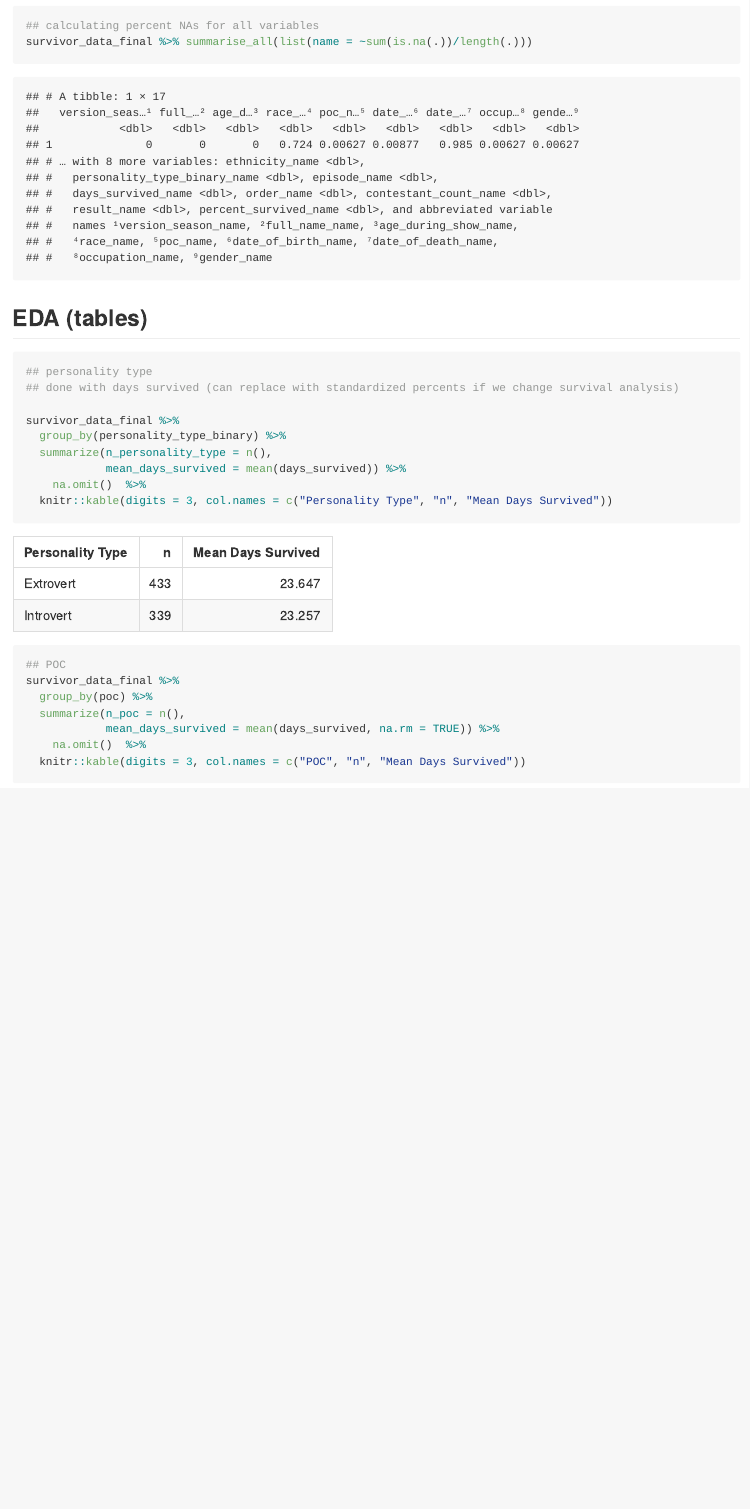
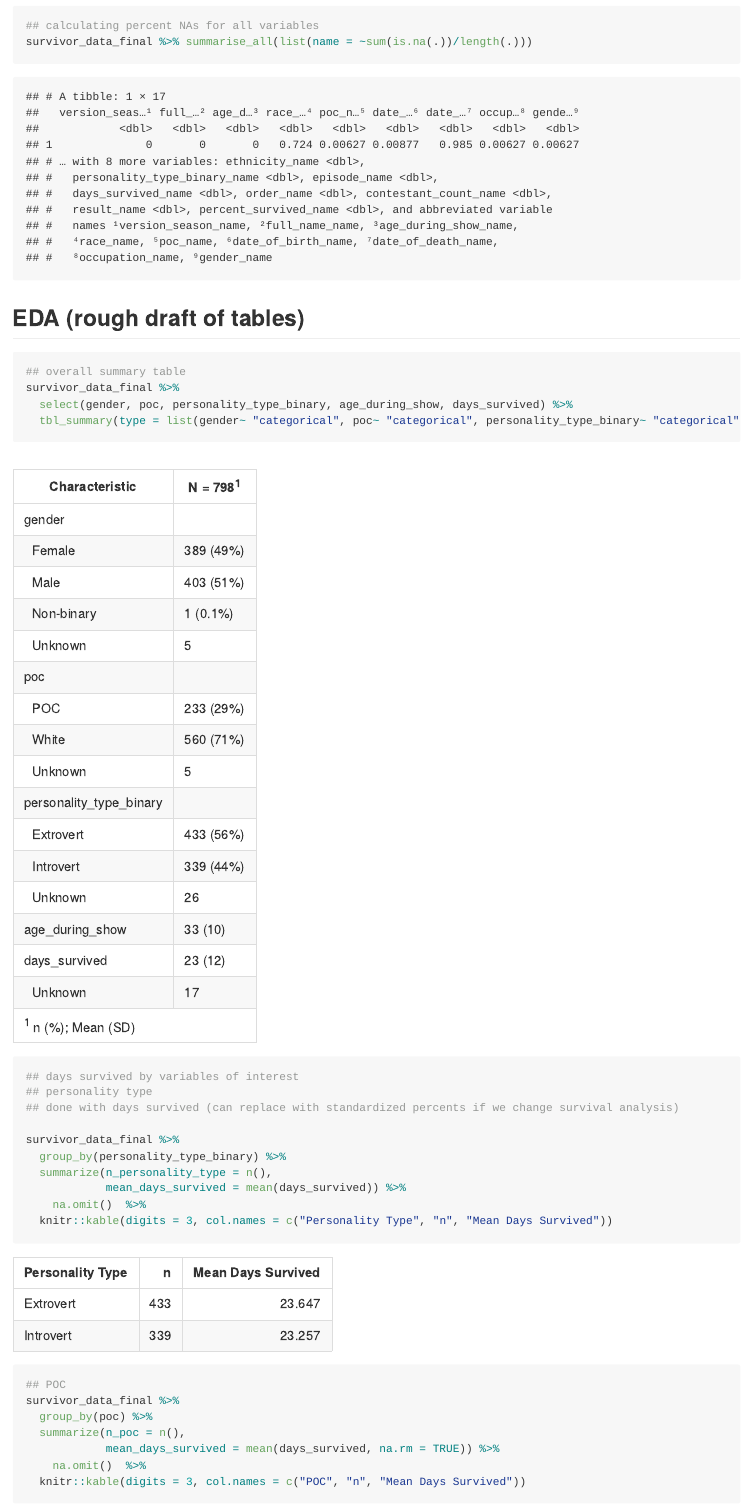
Before and after one commit to enp2116/p8105_final_project_enp_si_fir_yh, an R Markdown document (survival_analysis.Rmd): the page in a window 1100 px wide, from 140 px down. The pictures show the output file survival_analysis.md that the author committed with the source, drawn offline in the style of GitHub.

Commit message:
rough draft tables

````diff
--- a/survival_analysis.Rmd
+++ b/survival_analysis.Rmd
@@ -48,8 +49,14 @@ survivor_data_final = survivor_data_final[
 survivor_data_final %>% summarise_all(list(name = ~sum(is.na(.))/length(.)))
 ```
 
-## EDA (tables)
+## EDA (rough draft of tables)
 ```{r}
+## overall summary table
+survivor_data_final %>%
+  select(gender, poc, personality_type_binary, age_during_show, days_survived) %>%
+  tbl_summary(type = list(gender~ "categorical", poc~ "categorical", personality_type_binary~ "categorical", age_during_show ~ "continuous", days_survived ~ "continuous"), statistic = list(all_continuous() ~ "{mean} ({sd})"))
+
+## days survived by variables of interest
 ## personality type
 ## done with days survived (can replace with standardized percents if we change survival analysis)
 
````
Also changed, not shown: survival_analysis.md, survival_analysis.Rmd (1 more changed lines).
